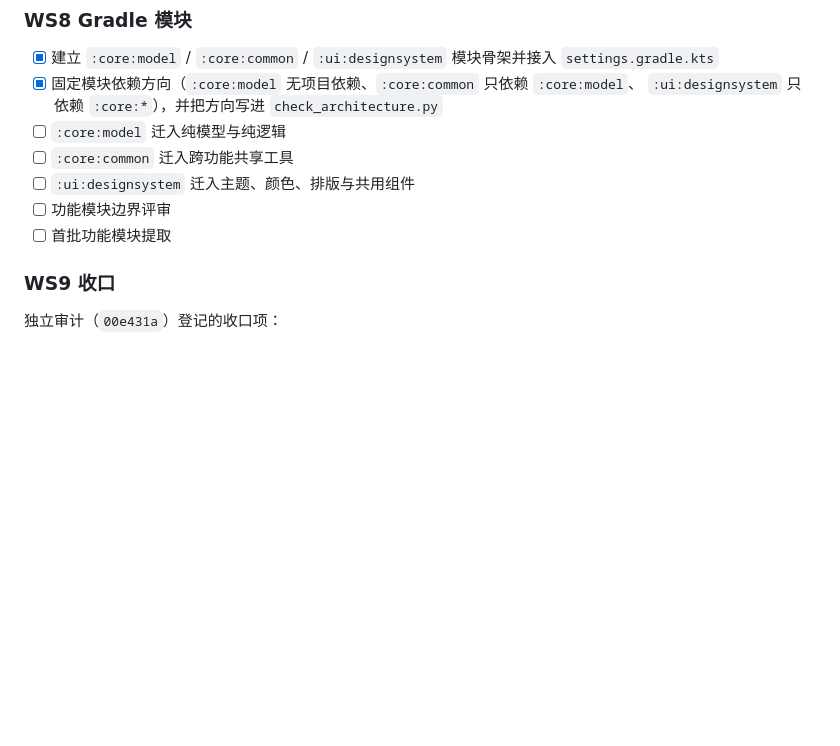
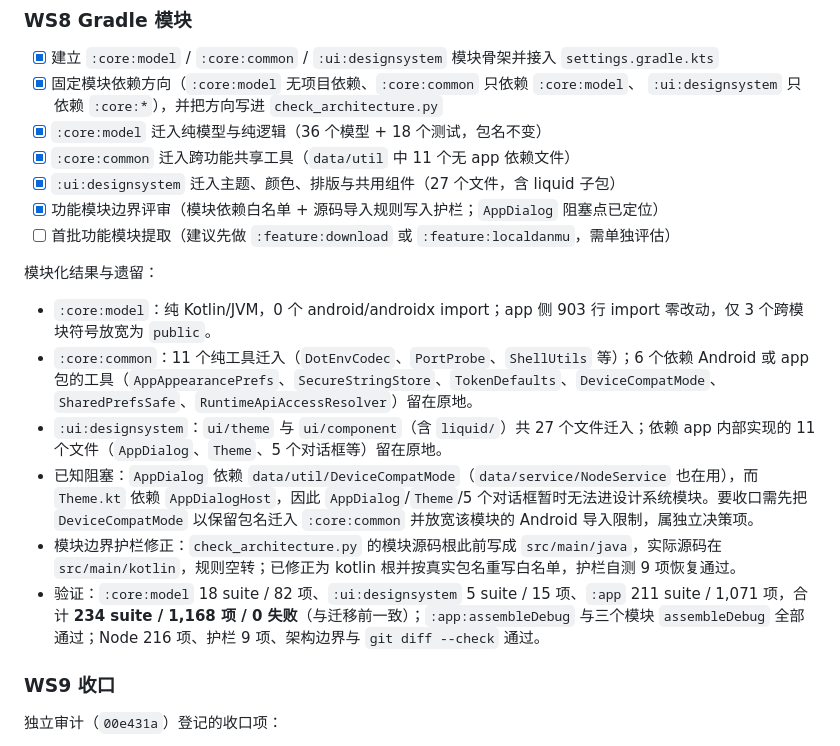
Before and after one commit to lilixu3/danmu-api-android, a Markdown page: docs/refactoring/MASTER_TRACKING.md, the part around the change. Rendered like a GitHub page; blank space fills up the shorter version.

Commit message:
docs(refactor): 记录 WS8 模块抽取结果、边界评审与遗留阻塞

```diff
--- a/docs/refactoring/MASTER_TRACKING.md
+++ b/docs/refactoring/MASTER_TRACKING.md
@@ -213,11 +213,20 @@ WS6 起点（`0bcdc40` 之后）：
 - [x] 建立 `:core:model` / `:core:common` / `:ui:designsystem` 模块骨架并接入 `settings.gradle.kts`
 - [x] 固定模块依赖方向（`:core:model` 无项目依赖、`:core:common` 只依赖 `:core:model`、
       `:ui:designsystem` 只依赖 `:core:*`），并把方向写进 `check_architecture.py`
-- [ ] `:core:model` 迁入纯模型与纯逻辑
-- [ ] `:core:common` 迁入跨功能共享工具
-- [ ] `:ui:designsystem` 迁入主题、颜色、排版与共用组件
-- [ ] 功能模块边界评审
-- [ ] 首批功能模块提取
+- [x] `:core:model` 迁入纯模型与纯逻辑（36 个模型 + 18 个测试，包名不变）
+- [x] `:core:common` 迁入跨功能共享工具（`data/util` 中 11 个无 app 依赖文件）
+- [x] `:ui:designsystem` 迁入主题、颜色、排版与共用组件（27 个文件，含 liquid 子包）
+- [x] 功能模块边界评审（模块依赖白名单 + 源码导入规则写入护栏；`AppDialog` 阻塞点已定位）
+- [ ] 首批功能模块提取（建议先做 `:feature:download` 或 `:feature:localdanmu`，需单独评估）
+
+模块化结果与遗留：
+
+- `:core:model`：纯 Kotlin/JVM，0 个 android/androidx import；app 侧 903 行 import 零改动，仅 3 个跨模块符号放宽为 `public`。
+- `:core:common`：11 个纯工具迁入（`DotEnvCodec`、`PortProbe`、`ShellUtils` 等）；6 个依赖 Android 或 app 包的工具（`AppAppearancePrefs`、`SecureStringStore`、`TokenDefaults`、`DeviceCompatMode`、`SharedPrefsSafe`、`RuntimeApiAccessResolver`）留在原地。
+- `:ui:designsystem`：`ui/theme` 与 `ui/component`（含 `liquid/`）共 27 个文件迁入；依赖 app 内部实现的 11 个文件（`AppDialog`、`Theme`、5 个对话框等）留在原地。
+- 已知阻塞：`AppDialog` 依赖 `data/util/DeviceCompatMode`（`data/service/NodeService` 也在用），而 `Theme.kt` 依赖 `AppDialogHost`，因此 `AppDialog`/`Theme`/5 个对话框暂时无法进设计系统模块。要收口需先把 `DeviceCompatMode` 以保留包名迁入 `:core:common` 并放宽该模块的 Android 导入限制，属独立决策项。
+- 模块边界护栏修正：`check_architecture.py` 的模块源码根此前写成 `src/main/java`，实际源码在 `src/main/kotlin`，规则空转；已修正为 kotlin 根并按真实包名重写白名单，护栏自测 9 项恢复通过。
+- 验证：`:core:model` 18 suite / 82 项、`:ui:designsystem` 5 suite / 15 项、`:app` 211 suite / 1,071 项，合计 **234 suite / 1,168 项 / 0 失败**（与迁移前一致）；`:app:assembleDebug` 与三个模块 `assembleDebug` 全部通过；Node 216 项、护栏 9 项、架构边界与 `git diff --check` 通过。
 
 ### WS9 收口
 
```
